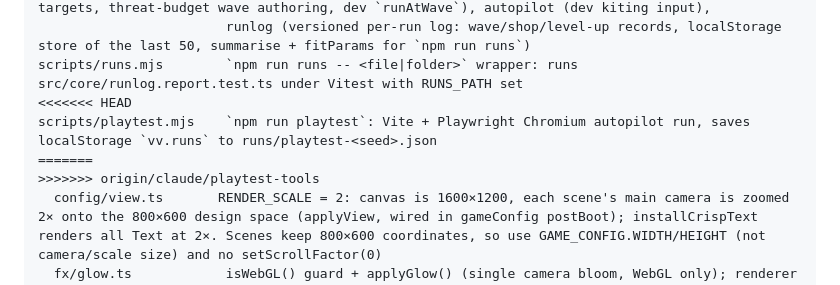
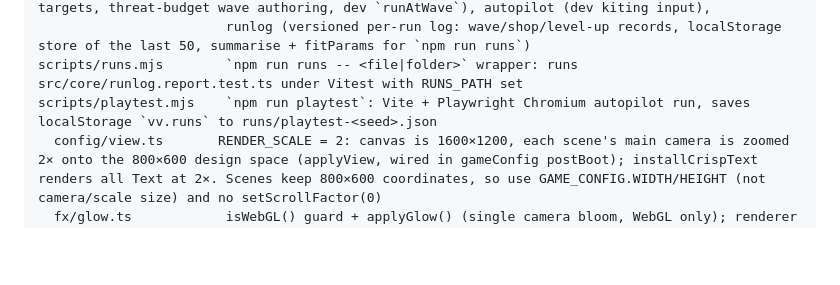
Before and after one commit to robertvilladev/chloropunk, a Markdown page: ARCHITECTURE.md, the part around the change. GitHub-like rendering; blank space fills up the shorter version.

```diff
--- a/ARCHITECTURE.md
+++ b/ARCHITECTURE.md
@@ -14,10 +14,7 @@ src/
                         sim (headless balance simulator; sim.targets = reference builds, balance targets, threat-budget wave authoring, dev `runAtWave`), autopilot (dev kiting input),
                         runlog (versioned per-run log: wave/shop/level-up records, localStorage store of the last 50, summarise + fitParams for `npm run runs`)
 scripts/runs.mjs        `npm run runs -- <file|folder>` wrapper: runs src/core/runlog.report.test.ts under Vitest with RUNS_PATH set
-<<<<<<< HEAD
 scripts/playtest.mjs    `npm run playtest`: Vite + Playwright Chromium autopilot run, saves localStorage `vv.runs` to runs/playtest-<seed>.json
-=======
->>>>>>> origin/claude/playtest-tools
   config/view.ts       RENDER_SCALE = 2: canvas is 1600×1200, each scene's main camera is zoomed 2× onto the 800×600 design space (applyView, wired in gameConfig postBoot); installCrispText renders all Text at 2×. Scenes keep 800×600 coordinates, so use GAME_CONFIG.WIDTH/HEIGHT (not camera/scale size) and no setScrollFactor(0)
   fx/glow.ts            isWebGL() guard + applyGlow() (single camera bloom, WebGL only); renderer picked via ?renderer=canvas|webgl (config/renderer.ts)
   fx/Juice.ts           all hit/kill feedback (numbers, flash, shake, bursts, vignette, banners)
```
Also changed, not shown: README.md (+0 -4 lines).
